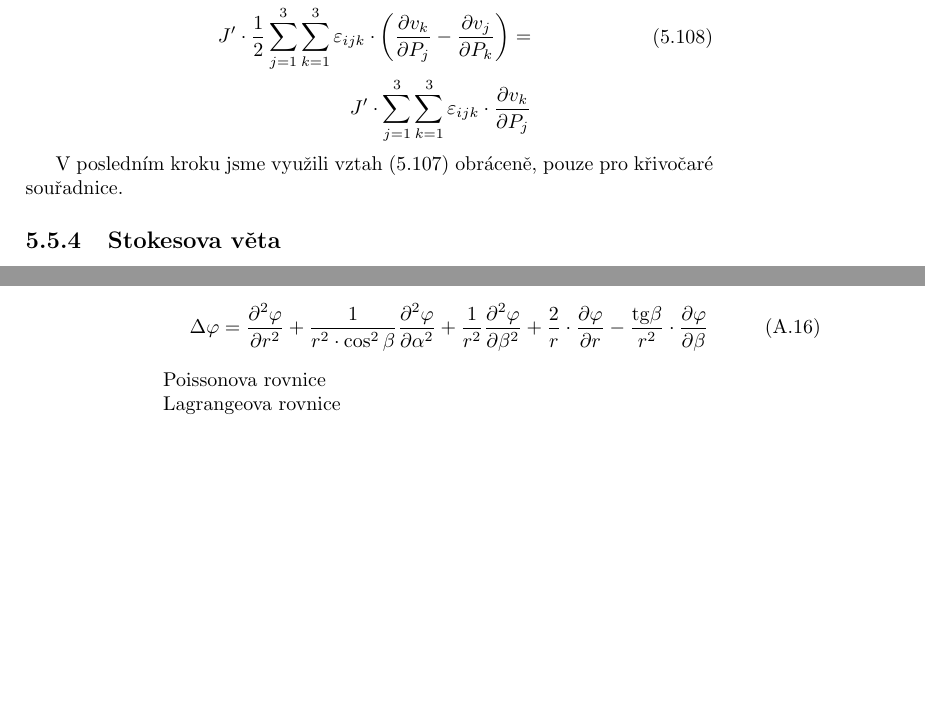
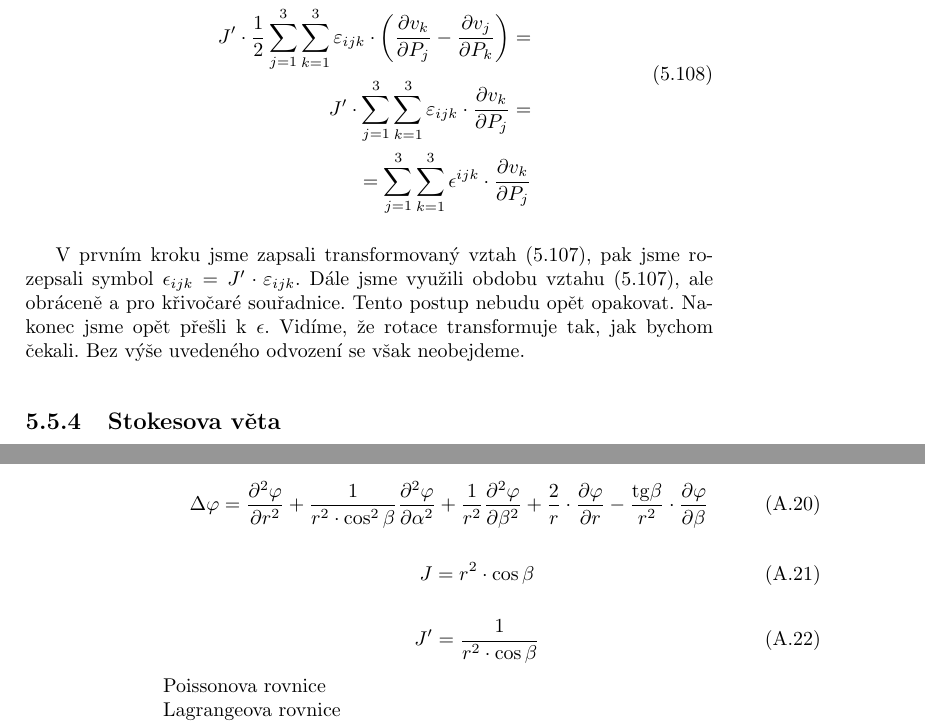
Before and after one commit to LezakPetr/poisson, a LaTeX thesis (poisson.tex, which reads ap_souradne_systemy.tex, ch_popis_velicin_v_prostoru.tex): two parts of pages 43 and 82 of 83 before the commit and two parts of pages 43 and 82 of 85 after it, joined at a grey line, cut so that both start at the same text, the shorter picture padded with empty space. Compiled offline with pdfLaTeX.

Commit message:
Appendix J, J'

```diff
--- a/ap_souradne_systemy.tex
+++ b/ap_souradne_systemy.tex
@@ -324,6 +345,16 @@ r = p_1(x, y, z) = \sqrt{x^2 + y^2 + z^2} \\
 \end{equation}
 
 \begin{equation}
-\label{eq:polarni_ss_div}
+\label{eq:sfericky_ss_div}
 \Delta \varphi = \frac{\partial^2 \varphi}{\partial r^2} + \frac{1}{r^2 \cdot \cos^2 \beta} \frac{\partial^2 \varphi}{\partial \alpha^2} + \frac{1}{r^2} \frac{\partial^2 \varphi}{\partial \beta^2} + \frac{2}{r} \cdot \frac{\partial \varphi}{\partial r} - \frac{\tg \beta}{r^2} \cdot \frac{\partial \varphi}{\partial \beta}
 \end{equation}
+
+\begin{equation}
+\label{eq:sfericky_ss_j}
+J = r^2 \cdot \cos \beta
+\end{equation}
+
+\begin{equation}
+\label{eq:sfericky_ss_j_inv}
+J' = \frac{1}{r^2 \cdot \cos \beta}
+\end{equation}
--- a/ch_popis_velicin_v_prostoru.tex
+++ b/ch_popis_velicin_v_prostoru.tex
@@ -1428,11 +1428,12 @@ V~prvním kroku jsme vztah napsali polovinu dvojnásobku vztahu \eqref{eq:rotace
 \begin{split}
 u^i = \frac{1}{2} \sum_{j=1}^3 \sum_{k=1}^3 \epsilon^{ijk} \cdot \left(\frac{\partial v_k}{\partial P_j} - \frac{\partial v_j}{\partial P_k} \right) = \\
 J' \cdot \frac{1}{2} \sum_{j=1}^3 \sum_{k=1}^3 \varepsilon_{ijk} \cdot \left(\frac{\partial v_k}{\partial P_j} - \frac{\partial v_j}{\partial P_k} \right) = \\
-J' \cdot \sum_{j=1}^3 \sum_{k=1}^3 \varepsilon_{ijk} \cdot \frac{\partial v_k}{\partial P_j}
-\end{split}
-\end{equation}
-
-V~posledním kroku jsme využili vztah \eqref{eq:rotace_tenzorova_2} obráceně, pouze pro křivočaré souřadnice.
+J' \cdot \sum_{j=1}^3 \sum_{k=1}^3 \varepsilon_{ijk} \cdot \frac{\partial v_k}{\partial P_j} = \\
+= \sum_{j=1}^3 \sum_{k=1}^3 \epsilon^{ijk} \cdot \frac{\partial v_k}{\partial P_j}
+\end{split}
+\end{equation}
+
+V~prvním kroku jsme zapsali transformovaný vztah \eqref{eq:rotace_tenzorova_2}, pak jsme rozepsali symbol \(\epsilon_{ijk} = J' \cdot \varepsilon_{ijk}\). Dále jsme využili obdobu vztahu \eqref{eq:rotace_tenzorova_2}, ale obráceně a~pro křivočaré souřadnice. Tento postup nebudu opět opakovat. Nakonec jsme opět přešli k~\(\epsilon\). Vidíme, že rotace transformuje tak, jak bychom čekali. Bez výše uvedeného odvození se však neobejdeme.
 
 
 \subsection{Stokesova věta}
```
Also changed, not shown: ap_souradne_systemy.tex (29 more changed lines), 1 other file.
